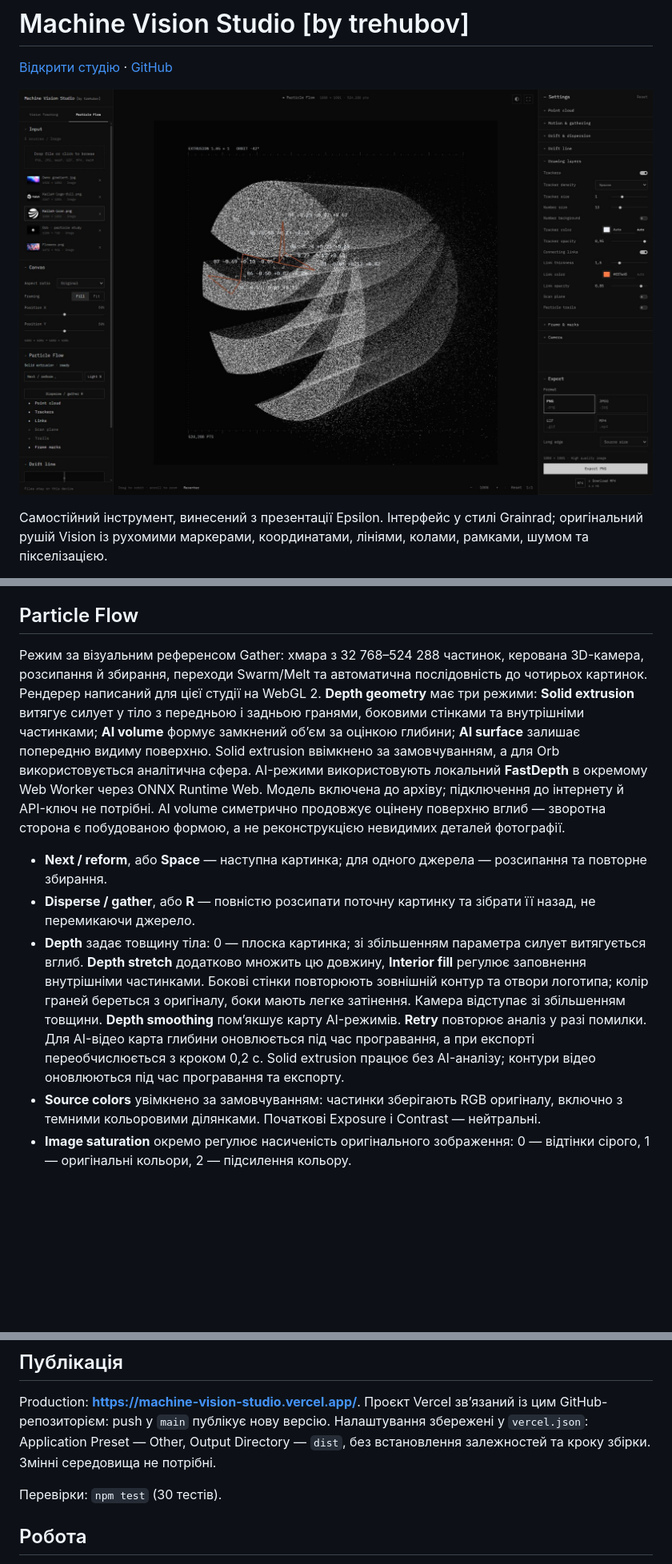
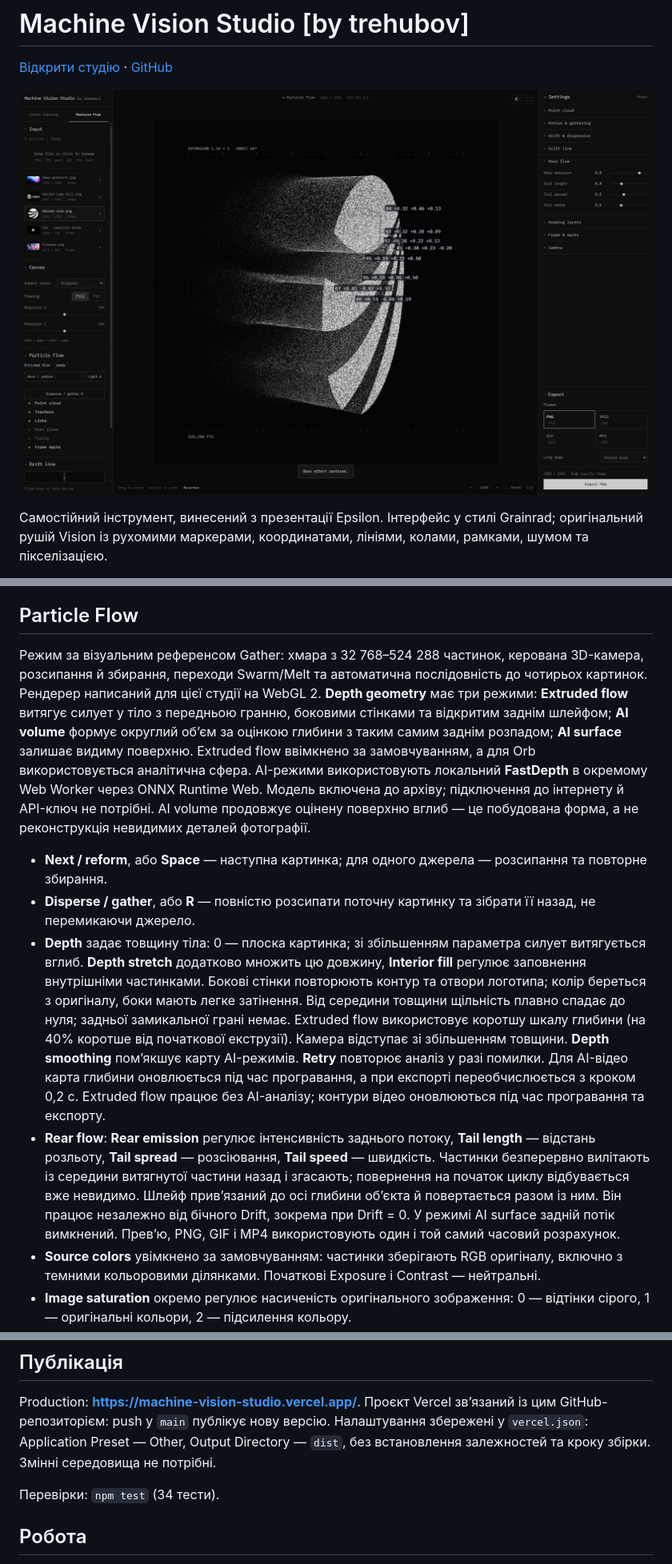
Before and after one commit to dsMagnatov/machine-vision-studio, a Markdown page: README.md, 3 parts joined by grey strips. Shown at 80% size. Rendered like a GitHub page; pictures changed too: preview.png; blank space fills up the shorter version.

Commit message:
Dissolve rear volume into a continuous particle tail

```diff
--- a/README.md
+++ b/README.md
@@ -12,11 +12,12 @@
 
 ## Particle Flow
 
-Режим за візуальним референсом Gather: хмара з 32 768–524 288 частинок, керована 3D-камера, розсипання й збирання, переходи Swarm/Melt та автоматична послідовність до чотирьох картинок. Рендерер написаний для цієї студії на WebGL 2. **Depth geometry** має три режими: **Solid extrusion** витягує силует у тіло з передньою і задньою гранями, боковими стінками та внутрішніми частинками; **AI volume** формує замкнений об’єм за оцінкою глибини; **AI surface** залишає попередню видиму поверхню. Solid extrusion ввімкнено за замовчуванням, а для Orb використовується аналітична сфера. AI-режими використовують локальний **FastDepth** в окремому Web Worker через ONNX Runtime Web. Модель включена до архіву; підключення до інтернету й API-ключ не потрібні. AI volume симетрично продовжує оцінену поверхню вглиб — зворотна сторона є побудованою формою, а не реконструкцією невидимих деталей фотографії.
+Режим за візуальним референсом Gather: хмара з 32 768–524 288 частинок, керована 3D-камера, розсипання й збирання, переходи Swarm/Melt та автоматична послідовність до чотирьох картинок. Рендерер написаний для цієї студії на WebGL 2. **Depth geometry** має три режими: **Extruded flow** витягує силует у тіло з передньою гранню, боковими стінками та відкритим заднім шлейфом; **AI volume** формує округлий об’єм за оцінкою глибини з таким самим заднім розпадом; **AI surface** залишає видиму поверхню. Extruded flow ввімкнено за замовчуванням, а для Orb використовується аналітична сфера. AI-режими використовують локальний **FastDepth** в окремому Web Worker через ONNX Runtime Web. Модель включена до архіву; підключення до інтернету й API-ключ не потрібні. AI volume продовжує оцінену поверхню вглиб — це побудована форма, а не реконструкція невидимих деталей фотографії.
 
 - **Next / reform**, або **Space** — наступна картинка; для одного джерела — розсипання та повторне збирання.
 - **Disperse / gather**, або **R** — повністю розсипати поточну картинку та зібрати її назад, не перемикаючи джерело.
-- **Depth** задає товщину тіла: 0 — плоска картинка; зі збільшенням параметра силует витягується вглиб. **Depth stretch** додатково множить цю довжину, **Interior fill** регулює заповнення внутрішніми частинками. Бокові стінки повторюють зовнішній контур та отвори логотипа; колір граней береться з оригіналу, боки мають легке затінення. Камера відступає зі збільшенням товщини. **Depth smoothing** пом’якшує карту AI-режимів. **Retry** повторює аналіз у разі помилки. Для AI-відео карта глибини оновлюється під час програвання, а при експорті переобчислюється з кроком 0,2 с. Solid extrusion працює без AI-аналізу; контури відео оновлюються під час програвання та експорту.
+- **Depth** задає товщину тіла: 0 — плоска картинка; зі збільшенням параметра силует витягується вглиб. **Depth stretch** додатково множить цю довжину, **Interior fill** регулює заповнення внутрішніми частинками. Бокові стінки повторюють контур та отвори логотипа; колір береться з оригіналу, боки мають легке затінення. Від середини товщини щільність плавно спадає до нуля; задньої замикальної грані немає. Extruded flow використовує коротшу шкалу глибини (на 40% коротше від початкової екструзії). Камера відступає зі збільшенням товщини. **Depth smoothing** пом’якшує карту AI-режимів. **Retry** повторює аналіз у разі помилки. Для AI-відео карта глибини оновлюється під час програвання, а при експорті переобчислюється з кроком 0,2 с. Extruded flow працює без AI-аналізу; контури відео оновлюються під час програвання та експорту.
+- **Rear flow**: **Rear emission** регулює інтенсивність заднього потоку, **Tail length** — відстань розльоту, **Tail spread** — розсіювання, **Tail speed** — швидкість. Частинки безперервно вилітають із середини витягнутої частини назад і згасають; повернення на початок циклу відбувається вже невидимо. Шлейф прив’язаний до осі глибини об’єкта й повертається разом із ним. Він працює незалежно від бічного Drift, зокрема при Drift = 0. У режимі AI surface задній потік вимкнений. Прев’ю, PNG, GIF і MP4 використовують один і той самий часовий розрахунок.
 - **Source colors** увімкнено за замовчуванням: частинки зберігають RGB оригіналу, включно з темними кольоровими ділянками. Початкові Exposure і Contrast — нейтральні.
 - **Image saturation** окремо регулює насиченість оригінального зображення: 0 — відтінки сірого, 1 — оригінальні кольори, 2 — підсилення кольору.
 - **Light**, або **S** — світловий імпульс у хмарі.
@@ -46,7 +47,7 @@ node preview.mjs --open
 
 Production: **https://machine-vision-studio.vercel.app/**. Проєкт Vercel зв’язаний із цим GitHub-репозиторієм: push у `main` публікує нову версію. Налаштування збережені у `vercel.json`: Application Preset — Other, Output Directory — `dist`, без встановлення залежностей та кроку збірки. Змінні середовища не потрібні.
 
-Перевірки: `npm test` (30 тестів).
+Перевірки: `npm test` (34 тести).
 
 ## Робота
 
```
Also changed, not shown: 10 other files.
